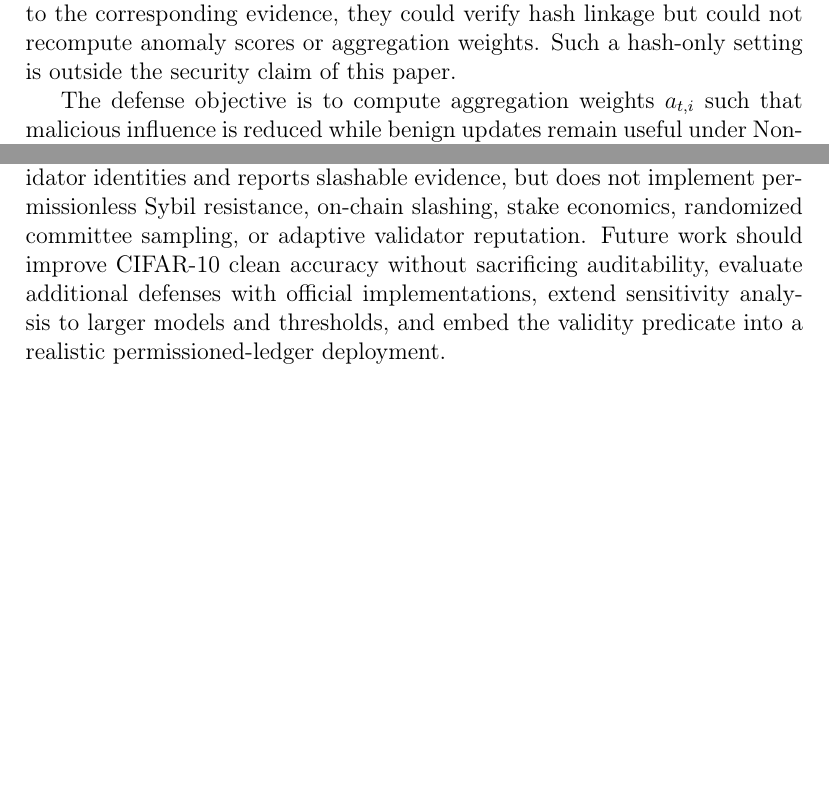
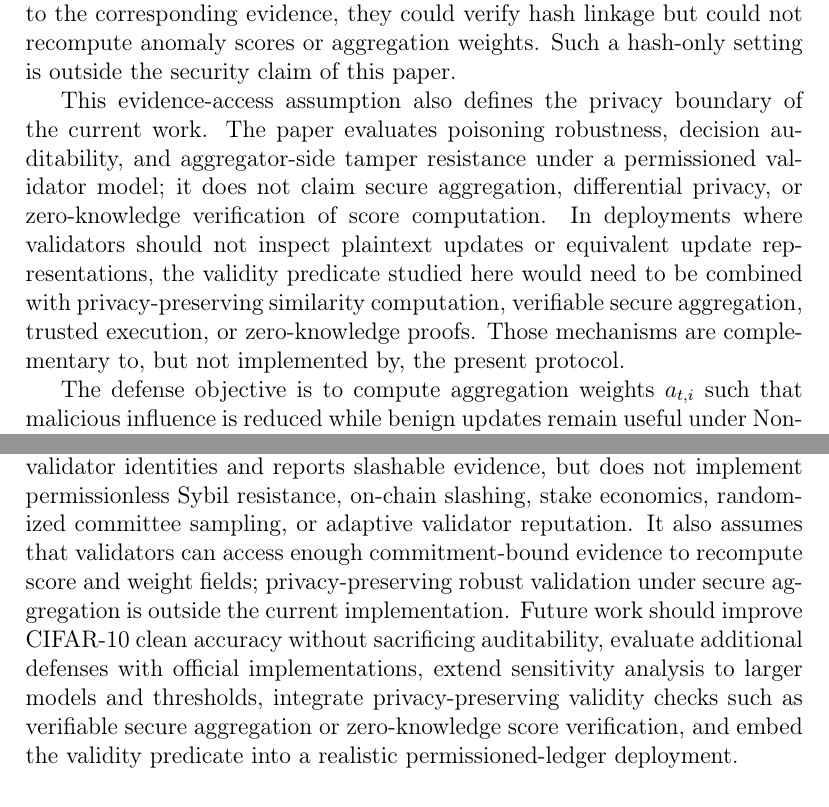
Before and after one commit to shiqiexperience/validator-backed-auditable-robust-fl, a LaTeX paper (paper/manuscript_comnet.tex): two parts of pages 8 and 35 of 42, joined at a grey line, cut so that both start at the same text, the shorter picture padded with empty space. Compiled offline with pdfLaTeX.

Commit message:
Clarify privacy and consensus scope

```diff
--- a/paper/manuscript_comnet.tex
+++ b/paper/manuscript_comnet.tex
@@ -119,6 +119,8 @@ Validators are permissioned entities that verify proposed audit blocks. A block
 
 Validator verification assumes that, before signing, validators can access the same deterministic round-evidence package used by the proposer. This package contains the submitted update vectors or an equivalent verifiable off-chain representation, sample counts, client metadata, previous reputation values, previous-update references needed for history scores, and signed client commitments binding these records to the proposal. The finalized chain stores compact decision evidence and hashes rather than raw training data or full model-update tensors. If validators were given only hashes without access to the corresponding evidence, they could verify hash linkage but could not recompute anomaly scores or aggregation weights. Such a hash-only setting is outside the security claim of this paper.
 
+This evidence-access assumption also defines the privacy boundary of the current work. The paper evaluates poisoning robustness, decision auditability, and aggregator-side tamper resistance under a permissioned validator model; it does not claim secure aggregation, differential privacy, or zero-knowledge verification of score computation. In deployments where validators should not inspect plaintext updates or equivalent update representations, the validity predicate studied here would need to be combined with privacy-preserving similarity computation, verifiable secure aggregation, trusted execution, or zero-knowledge proofs. Those mechanisms are complementary to, but not implemented by, the present protocol.
+
 The defense objective is to compute aggregation weights $a_{t,i}$ such that malicious influence is reduced while benign updates remain useful under Non-IID data. The aggregated model is
 \begin{equation}
 \beta_{t,i}=\frac{a_{t,i}n_i}{\sum_j a_{t,j}n_j}, \qquad
@@ -704,7 +706,7 @@ The audit-finality results address the central server objection directly. Robust
 
 The current experiments support auditable and robustly competitive aggregation, but the scope boundaries are explicit. The method is not optimized for clean accuracy alone: norm filtering is particularly strong on CIFAR-10, and Trimmed Mean performs best in the Fashion-MNIST malicious-ratio sensitivity experiment. The FLTrust and FLAME-style extensions improve baseline coverage, but they are reported under their stated assumptions rather than as definitive reimplementations of every prior defense. The coefficient study covers representative shifts, not a full hyperparameter surface. The scalability sweep expands recorded decision evidence to measure validator-side cost and is not a new 200-client utility-training study. The network-latency and event-driven finality analyses do not include packet loss, retransmission, queueing, mempool ordering, leader view changes, or complete BFT consensus networking.
 
-The validator model also has security limits. A signing threshold of colluding or lazy validators can finalize invalid proposals, although their signatures provide accountability evidence. If fewer than $q$ validators are online, valid blocks cannot finalize. The current design assumes permissioned validator identities and reports slashable evidence, but does not implement permissionless Sybil resistance, on-chain slashing, stake economics, randomized committee sampling, or adaptive validator reputation. Future work should improve CIFAR-10 clean accuracy without sacrificing auditability, evaluate additional defenses with official implementations, extend sensitivity analysis to larger models and thresholds, and embed the validity predicate into a realistic permissioned-ledger deployment.
+The validator model also has security limits. A signing threshold of colluding or lazy validators can finalize invalid proposals, although their signatures provide accountability evidence. If fewer than $q$ validators are online, valid blocks cannot finalize. The current design assumes permissioned validator identities and reports slashable evidence, but does not implement permissionless Sybil resistance, on-chain slashing, stake economics, randomized committee sampling, or adaptive validator reputation. It also assumes that validators can access enough commitment-bound evidence to recompute score and weight fields; privacy-preserving robust validation under secure aggregation is outside the current implementation. Future work should improve CIFAR-10 clean accuracy without sacrificing auditability, evaluate additional defenses with official implementations, extend sensitivity analysis to larger models and thresholds, integrate privacy-preserving validity checks such as verifiable secure aggregation or zero-knowledge score verification, and embed the validity predicate into a realistic permissioned-ledger deployment.
 
 \section{Conclusion}
 
```
Also changed, not shown: paper/manuscript_comnet.pdf, paper/manuscript_comnet.tex (2 more changed lines).
